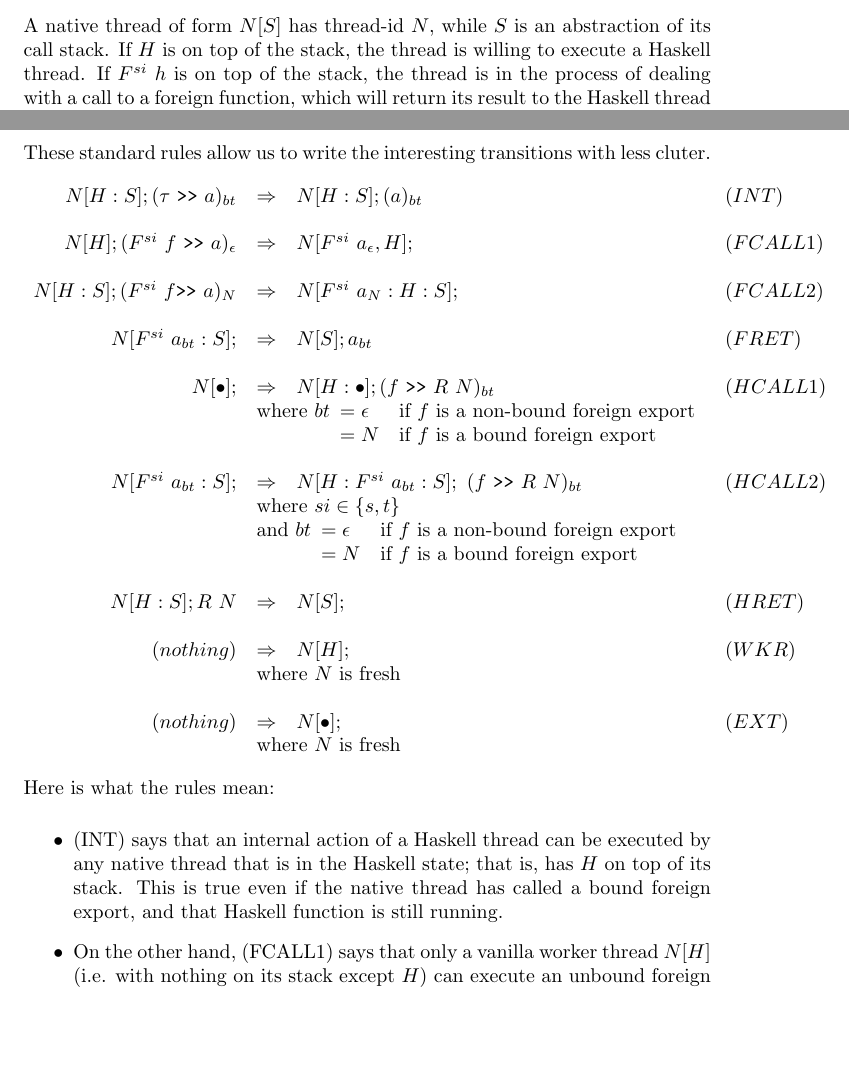
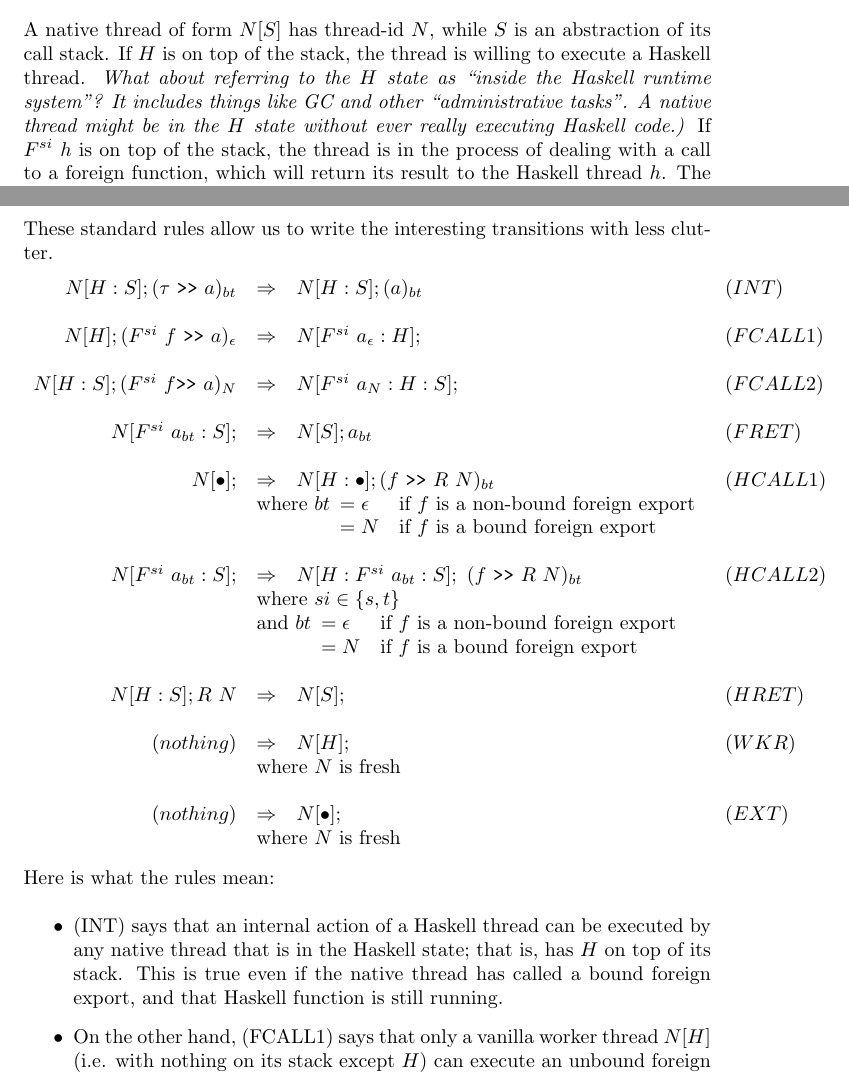
Before and after one commit to haskell/haskell-report, a LaTeX document (ffi/threads.tex): two parts of pages 2 and 4 of 5, joined at a grey line, cut so that both start at the same text, the shorter picture padded with empty space. Compiled offline with pdfLaTeX.

Commit message:
Corrected two typos (one of them in rule FCALL1). Added a note to the syntax for a native thread in section 3.

```diff
--- a/ffi/threads.tex
+++ b/ffi/threads.tex
@@ -113,7 +113,12 @@ $$
 $$
 A native thread of form $N[S]$ has thread-id $N$, while $S$ is
 an abstraction of its call stack.  If $\hcall$ is on top of the stack,
-the thread is willing to execute a Haskell thread.  If $\fcall{si}{h}$ is
+the thread is willing to execute a Haskell thread.
+\emph{What about referring to the $\hcall$ state as
+``inside the Haskell runtime system''? It includes things like GC and other
+``administrative tasks''. A native thread might be in the $\hcall$ state
+without ever really executing Haskell code.)}
+If $\fcall{si}{h}$ is
 on top of the stack, the thread is in the process of dealing with a call
 to a foreign function, which will return its result to the Haskell thread
 $h$.  The safety-indicator $si$ is from teh FFI spec.
@@ -165,7 +170,7 @@ $$
 	{\NS ; \HS ~\Rightarrow~ \NS' ; \HS'}
 \end{array}
 $$
-These standard rules allow us to write the interesting transitions with less cluter.
+These standard rules allow us to write the interesting transitions with less clutter.
 $$
 \begin{array}{rcll}
 N[\hcall:S]; (\tau~@>>@~a)_{bt}
@@ -174,8 +179,7 @@ N[\hcall:S]; (\tau~@>>@~a)_{bt}
 \\
 N[\hcall]; (\fcall{si}{f}~@>>@~a)_{\epsilon}
 	& \Rightarrow
-	& N[\fcall{si}{a_\epsilon},\hcall];  & (FCALL1) \\
-
+	& N[\fcall{si}{a_\epsilon}:\hcall];  & (FCALL1) \\
 \\
 N[\hcall:S]; (\fcall{si}{f}@>>@~a)_N
 	& \Rightarrow
```
